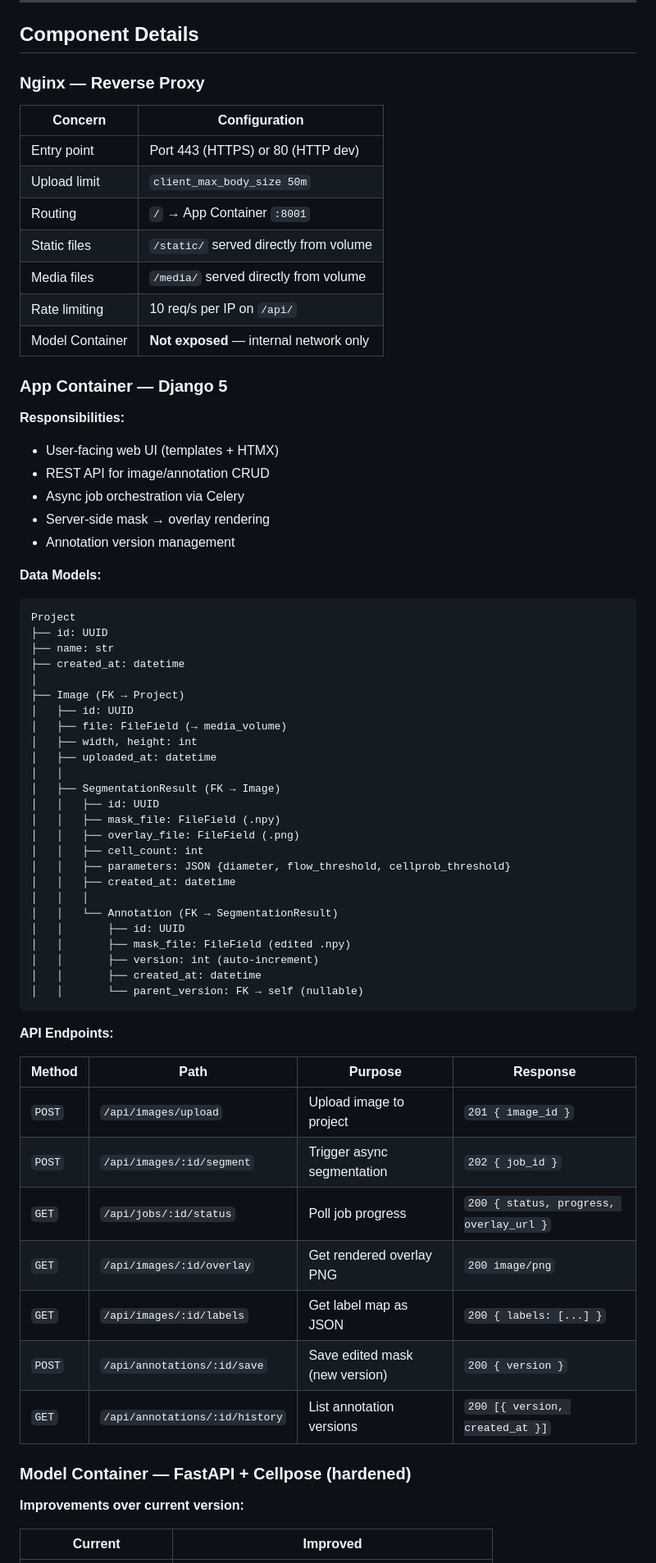
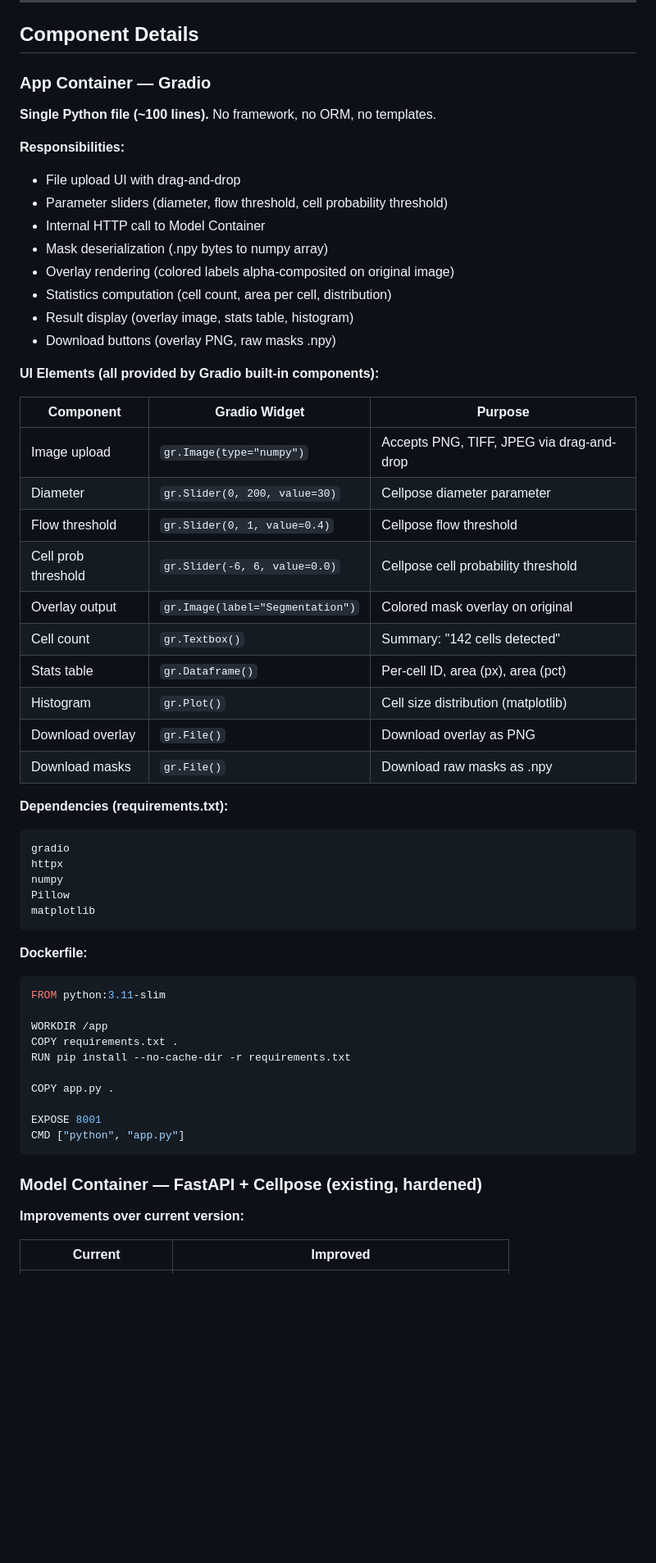
Before and after one commit to samo1279/cell_segmentation_platfoarm, a Markdown page: improved_system_design.md, the part around one of its changes. Shown at 82% size. Drawn GitHub-style; blank space fills up the shorter version.

Commit message:
Updated V2 design

````diff
--- a/improved_system_design.md
+++ b/improved_system_design.md
@@ -200,70 +111,61 @@ sequenceDiagram
 
 ## Component Details
 
-### Nginx — Reverse Proxy
+### App Container — Gradio
 
-| Concern | Configuration |
-|---------|--------------|
-| Entry point | Port 443 (HTTPS) or 80 (HTTP dev) |
-| Upload limit | `client_max_body_size 50m` |
-| Routing | `/` → App Container `:8001` |
-| Static files | `/static/` served directly from volume |
-| Media files | `/media/` served directly from volume |
-| Rate limiting | 10 req/s per IP on `/api/` |
-| Model Container | **Not exposed** — internal network only |
-
-### App Container — Django 5
+**Single Python file (~100 lines).** No framework, no ORM, no templates.
 
 **Responsibilities:**
-- User-facing web UI (templates + HTMX)
-- REST API for image/annotation CRUD
-- Async job orchestration via Celery
-- Server-side mask → overlay rendering
-- Annotation version management
+- File upload UI with drag-and-drop
+- Parameter sliders (diameter, flow threshold, cell probability threshold)
+- Internal HTTP call to Model Container
+- Mask deserialization (.npy bytes to numpy array)
+- Overlay rendering (colored labels alpha-composited on original image)
+- Statistics computation (cell count, area per cell, distribution)
+- Result display (overlay image, stats table, histogram)
+- Download buttons (overlay PNG, raw masks .npy)
 
-**Data Models:**
+**UI Elements (all provided by Gradio built-in components):**
+
+| Component | Gradio Widget | Purpose |
+|-----------|--------------|---------|
+| Image upload | `gr.Image(type="numpy")` | Accepts PNG, TIFF, JPEG via drag-and-drop |
+| Diameter | `gr.Slider(0, 200, value=30)` | Cellpose diameter parameter |
+| Flow threshold | `gr.Slider(0, 1, value=0.4)` | Cellpose flow threshold |
+| Cell prob threshold | `gr.Slider(-6, 6, value=0.0)` | Cellpose cell probability threshold |
+| Overlay output | `gr.Image(label="Segmentation")` | Colored mask overlay on original |
+| Cell count | `gr.Textbox()` | Summary: "142 cells detected" |
+| Stats table | `gr.Dataframe()` | Per-cell ID, area (px), area (pct) |
+| Histogram | `gr.Plot()` | Cell size distribution (matplotlib) |
+| Download overlay | `gr.File()` | Download overlay as PNG |
+| Download masks | `gr.File()` | Download raw masks as .npy |
+
+**Dependencies (requirements.txt):**
 
 ```
-Project
-├── id: UUID
-├── name: str
-├── created_at: datetime
-│
-├── Image (FK → Project)
-│   ├── id: UUID
-│   ├── file: FileField (→ media_volume)
-│   ├── width, height: int
-│   ├── uploaded_at: datetime
-│   │
-│   ├── SegmentationResult (FK → Image)
-│   │   ├── id: UUID
-│   │   ├── mask_file: FileField (.npy)
-│   │   ├── overlay_file: FileField (.png)
-│   │   ├── cell_count: int
-│   │   ├── parameters: JSON {diameter, flow_threshold, cellprob_threshold}
-│   │   ├── created_at: datetime
-│   │   │
-│   │   └── Annotation (FK → SegmentationResult)
-│   │       ├── id: UUID
-│   │       ├── mask_file: FileField (edited .npy)
-│   │       ├── version: int (auto-increment)
-│   │       ├── created_at: datetime
-│   │       └── parent_version: FK → self (nullable)
+gradio
+httpx
+numpy
+Pillow
+matplotlib
 ```
 
-**API Endpoints:**
+**Dockerfile:**
 
-| Method | Path | Purpose | Response |
-|--------|------|---------|----------|
-| `POST` | `/api/images/upload` | Upload image to project | `201 { image_id }` |
-| `POST` | `/api/images/:id/segment` | Trigger async segmentation | `202 { job_id }` |
-| `GET` | `/api/jobs/:id/status` | Poll job progress | `200 { status, progress, overlay_url }` |
-| `GET` | `/api/images/:id/overlay` | Get rendered overlay PNG | `200 image/png` |
-| `GET` | `/api/images/:id/labels` | Get label map as JSON | `200 { labels: [...] }` |
-| `POST` | `/api/annotations/:id/save` | Save edited mask (new version) | `200 { version }` |
-| `GET` | `/api/annotations/:id/history` | List annotation versions | `200 [{ version, created_at }]` |
+```dockerfile
+FROM python:3.11-slim
 
-### Model Container — FastAPI + Cellpose (hardened)
+WORKDIR /app
+COPY requirements.txt .
+RUN pip install --no-cache-dir -r requirements.txt
+
+COPY app.py .
+
+EXPOSE 8001
+CMD ["python", "app.py"]
+```
+
+### Model Container — FastAPI + Cellpose (existing, hardened)
 
 **Improvements over current version:**
 
````
Also changed, not shown: other parts of improved_system_design.md (+264 -297 lines).
